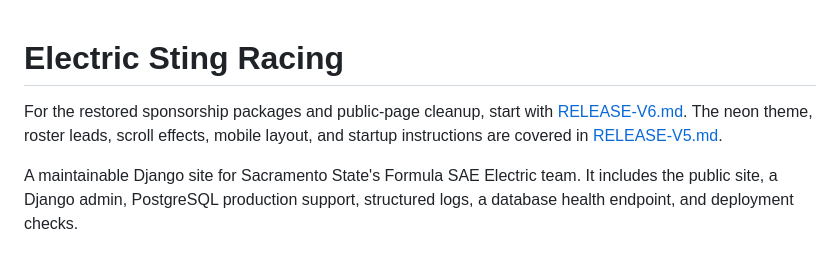
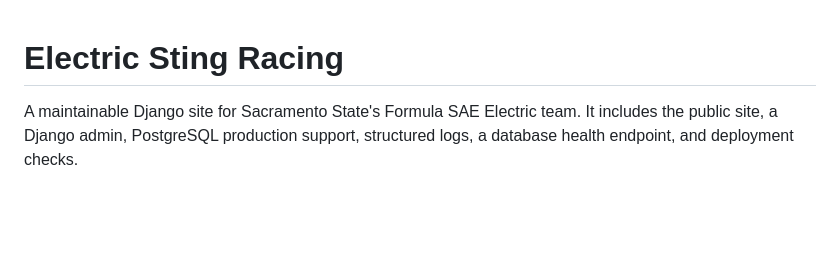
Before and after one commit to Electric-Sting-Racing/Website, a Markdown page: README.md, the part around the change. Drawn GitHub-style; blank space fills up the shorter version.

Commit message:
Readme fix (#5)
* docs: update README.md to include most recent changes

* docs: update README.md to include most recent changes

```diff
--- a/README.md
+++ b/README.md
@@ -1,6 +1,4 @@
 # Electric Sting Racing
-
-For the restored sponsorship packages and public-page cleanup, start with [RELEASE-V6.md](RELEASE-V6.md). The neon theme, roster leads, scroll effects, mobile layout, and startup instructions are covered in [RELEASE-V5.md](RELEASE-V5.md).
 
 A maintainable Django site for Sacramento State's Formula SAE Electric team. It includes the public site, a Django admin, PostgreSQL production support, structured logs, a database health endpoint, and deployment checks.
 
```
